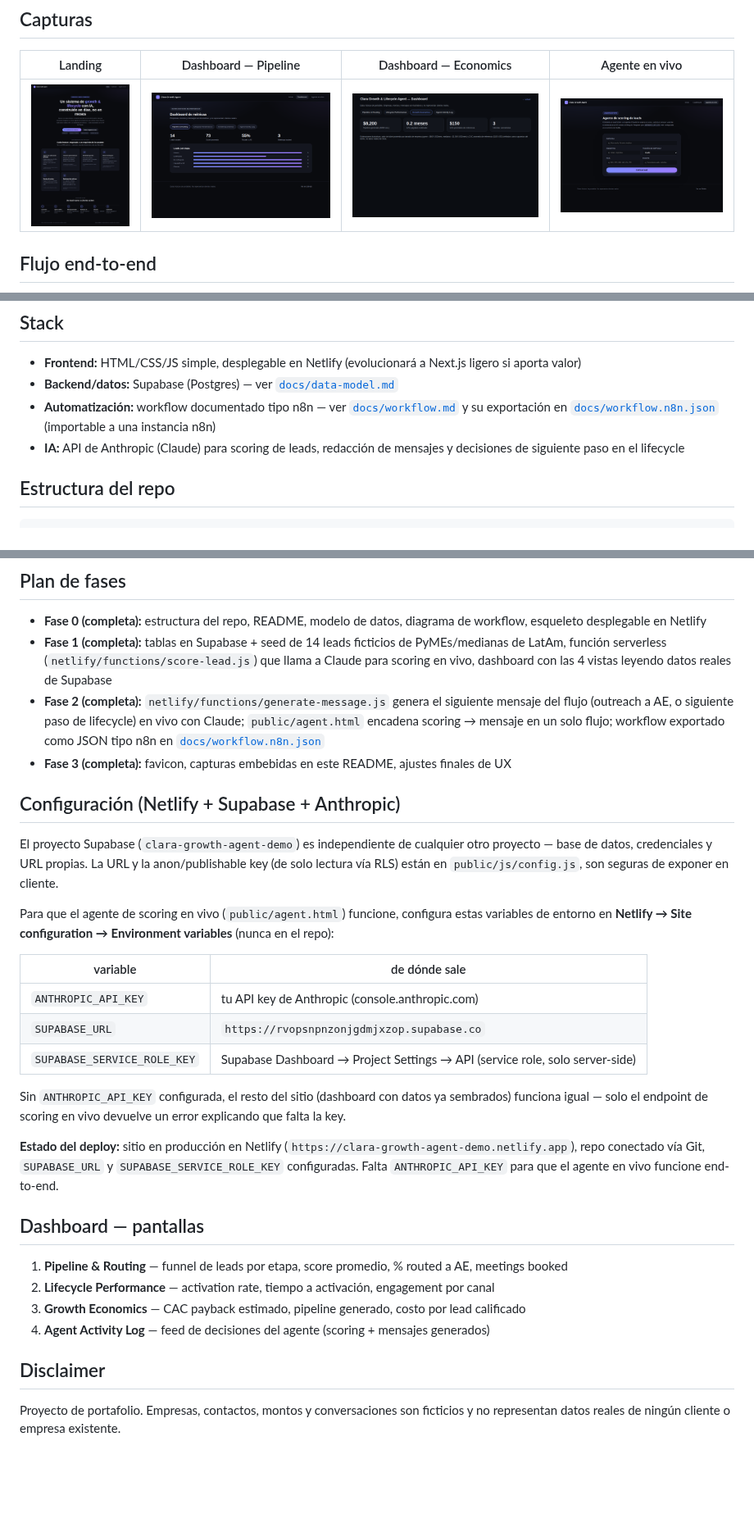
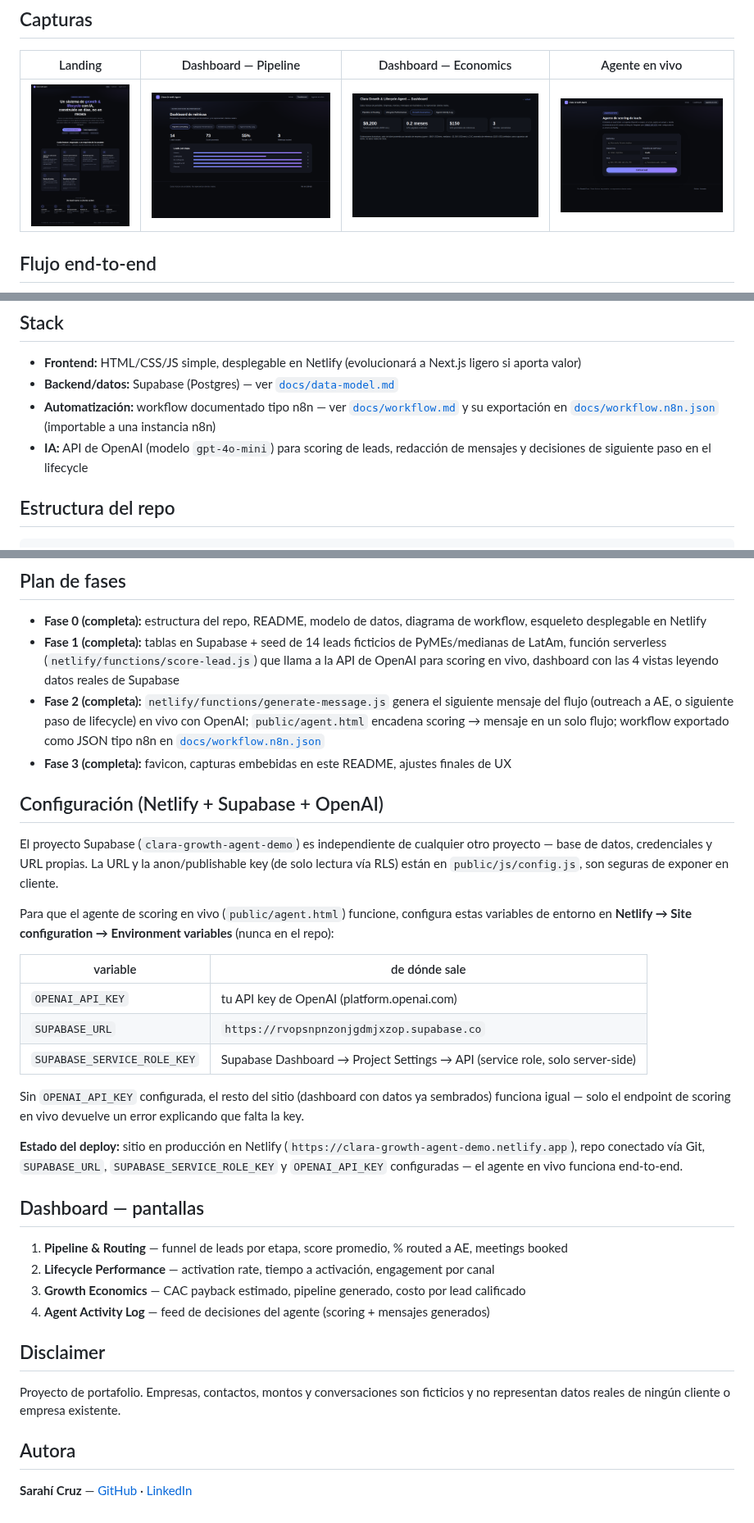
Before and after one commit to apogeoconsara/portafolioclara, a Markdown page: README.md, 3 parts joined by grey strips. Shown at 82% size. GitHub-like rendering; pictures changed too: docs/screenshots/agent.png, docs/screenshots/landing.png; blank space fills up the shorter version.

```diff
--- a/README.md
+++ b/README.md
@@ -48,7 +49,7 @@ flowchart LR
 - **Frontend:** HTML/CSS/JS simple, desplegable en Netlify (evolucionará a Next.js ligero si aporta valor)
 - **Backend/datos:** Supabase (Postgres) — ver [`docs/data-model.md`](docs/data-model.md)
 - **Automatización:** workflow documentado tipo n8n — ver [`docs/workflow.md`](docs/workflow.md) y su exportación en [`docs/workflow.n8n.json`](docs/workflow.n8n.json) (importable a una instancia n8n)
-- **IA:** API de Anthropic (Claude) para scoring de leads, redacción de mensajes y decisiones de siguiente paso en el lifecycle
+- **IA:** API de OpenAI (modelo `gpt-4o-mini`) para scoring de leads, redacción de mensajes y decisiones de siguiente paso en el lifecycle
 
 ## Estructura del repo
 
@@ -67,11 +68,11 @@ flowchart LR
 ## Plan de fases
 
 - **Fase 0 (completa):** estructura del repo, README, modelo de datos, diagrama de workflow, esqueleto desplegable en Netlify
-- **Fase 1 (completa):** tablas en Supabase + seed de 14 leads ficticios de PyMEs/medianas de LatAm, función serverless (`netlify/functions/score-lead.js`) que llama a Claude para scoring en vivo, dashboard con las 4 vistas leyendo datos reales de Supabase
-- **Fase 2 (completa):** `netlify/functions/generate-message.js` genera el siguiente mensaje del flujo (outreach a AE, o siguiente paso de lifecycle) en vivo con Claude; `public/agent.html` encadena scoring → mensaje en un solo flujo; workflow exportado como JSON tipo n8n en [`docs/workflow.n8n.json`](docs/workflow.n8n.json)
+- **Fase 1 (completa):** tablas en Supabase + seed de 14 leads ficticios de PyMEs/medianas de LatAm, función serverless (`netlify/functions/score-lead.js`) que llama a la API de OpenAI para scoring en vivo, dashboard con las 4 vistas leyendo datos reales de Supabase
+- **Fase 2 (completa):** `netlify/functions/generate-message.js` genera el siguiente mensaje del flujo (outreach a AE, o siguiente paso de lifecycle) en vivo con OpenAI; `public/agent.html` encadena scoring → mensaje en un solo flujo; workflow exportado como JSON tipo n8n en [`docs/workflow.n8n.json`](docs/workflow.n8n.json)
 - **Fase 3 (completa):** favicon, capturas embebidas en este README, ajustes finales de UX
 
-## Configuración (Netlify + Supabase + Anthropic)
+## Configuración (Netlify + Supabase + OpenAI)
 
 El proyecto Supabase (`clara-growth-agent-demo`) es independiente de cualquier otro
 proyecto — base de datos, credenciales y URL propias. La URL y la anon/publishable key
@@ -84,18 +85,18 @@ variables de entorno en **Netlify → Site configuration → Environment variabl
 
 | variable | de dónde sale |
 |---|---|
-| `ANTHROPIC_API_KEY` | tu API key de Anthropic (console.anthropic.com) |
+| `OPENAI_API_KEY` | tu API key de OpenAI (platform.openai.com) |
 | `SUPABASE_URL` | `https://rvopsnpnzonjgdmjxzop.supabase.co` |
 | `SUPABASE_SERVICE_ROLE_KEY` | Supabase Dashboard → Project Settings → API (service role, solo server-side) |
 
-Sin `ANTHROPIC_API_KEY` configurada, el resto del sitio (dashboard con datos ya
+Sin `OPENAI_API_KEY` configurada, el resto del sitio (dashboard con datos ya
 sembrados) funciona igual — solo el endpoint de scoring en vivo devuelve un error
 explicando que falta la key.
 
 **Estado del deploy:** sitio en producción en Netlify
 (`https://clara-growth-agent-demo.netlify.app`), repo conectado vía Git,
-`SUPABASE_URL` y `SUPABASE_SERVICE_ROLE_KEY` configuradas. Falta `ANTHROPIC_API_KEY`
-para que el agente en vivo funcione end-to-end.
+`SUPABASE_URL`, `SUPABASE_SERVICE_ROLE_KEY` y `OPENAI_API_KEY` configuradas — el
+agente en vivo funciona end-to-end.
 
 ## Dashboard — pantallas
 
@@ -108,3 +109,8 @@ para que el agente en vivo funcione end-to-end.
 
 Proyecto de portafolio. Empresas, contactos, montos y conversaciones son ficticios y no
 representan datos reales de ningún cliente o empresa existente.
+
+## Autora
+
+**Sarahí Cruz** — [GitHub](https://github.com/apogeoconsara/portafolioclara) ·
+[LinkedIn](https://www.linkedin.com/in/sarahicruzsalazar/)
```
Also changed, not shown: other parts of README.md (+6 -5 lines), docs/data-model.md (+2 -2 lines), docs/workflow.md (+8 -7 lines), 6 other files.
